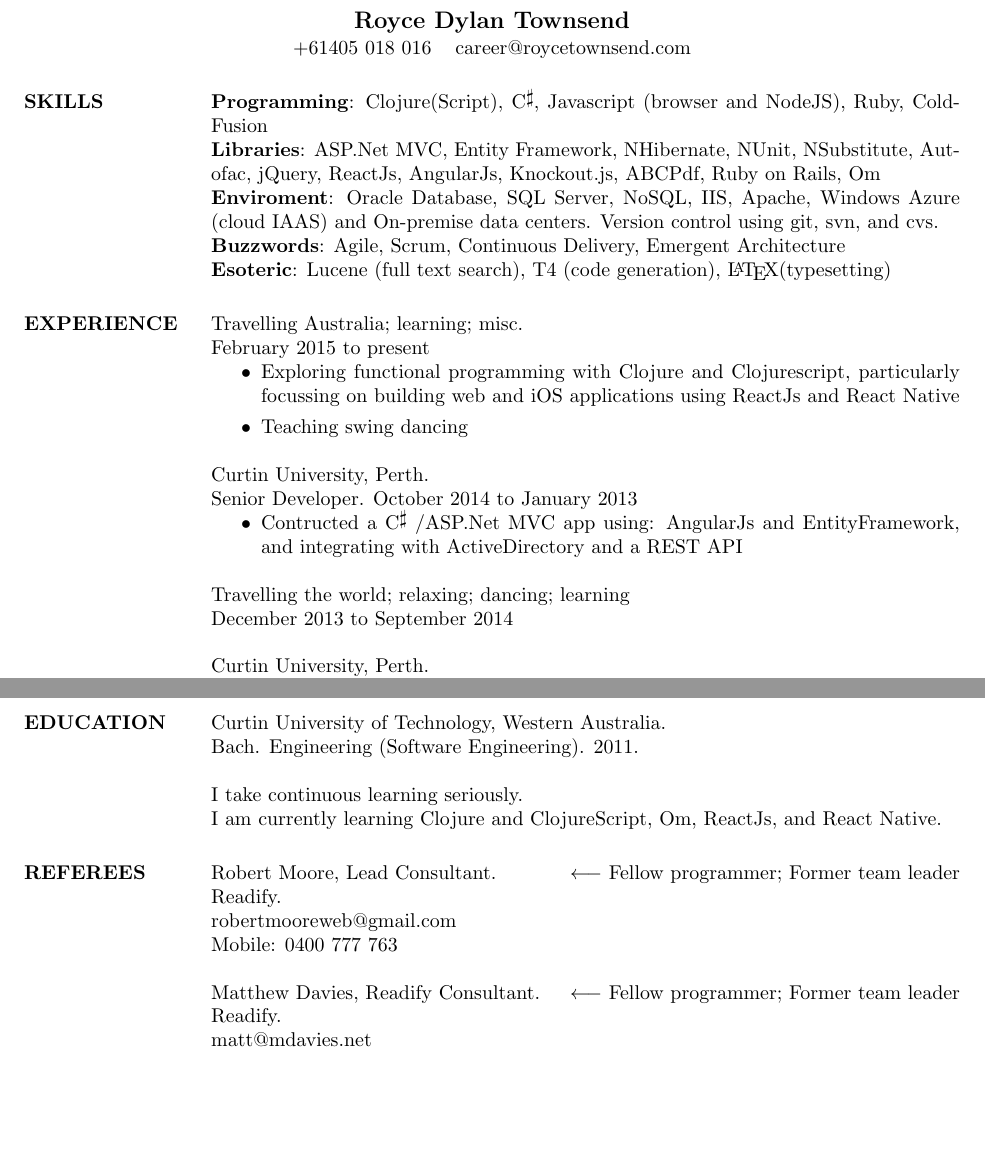
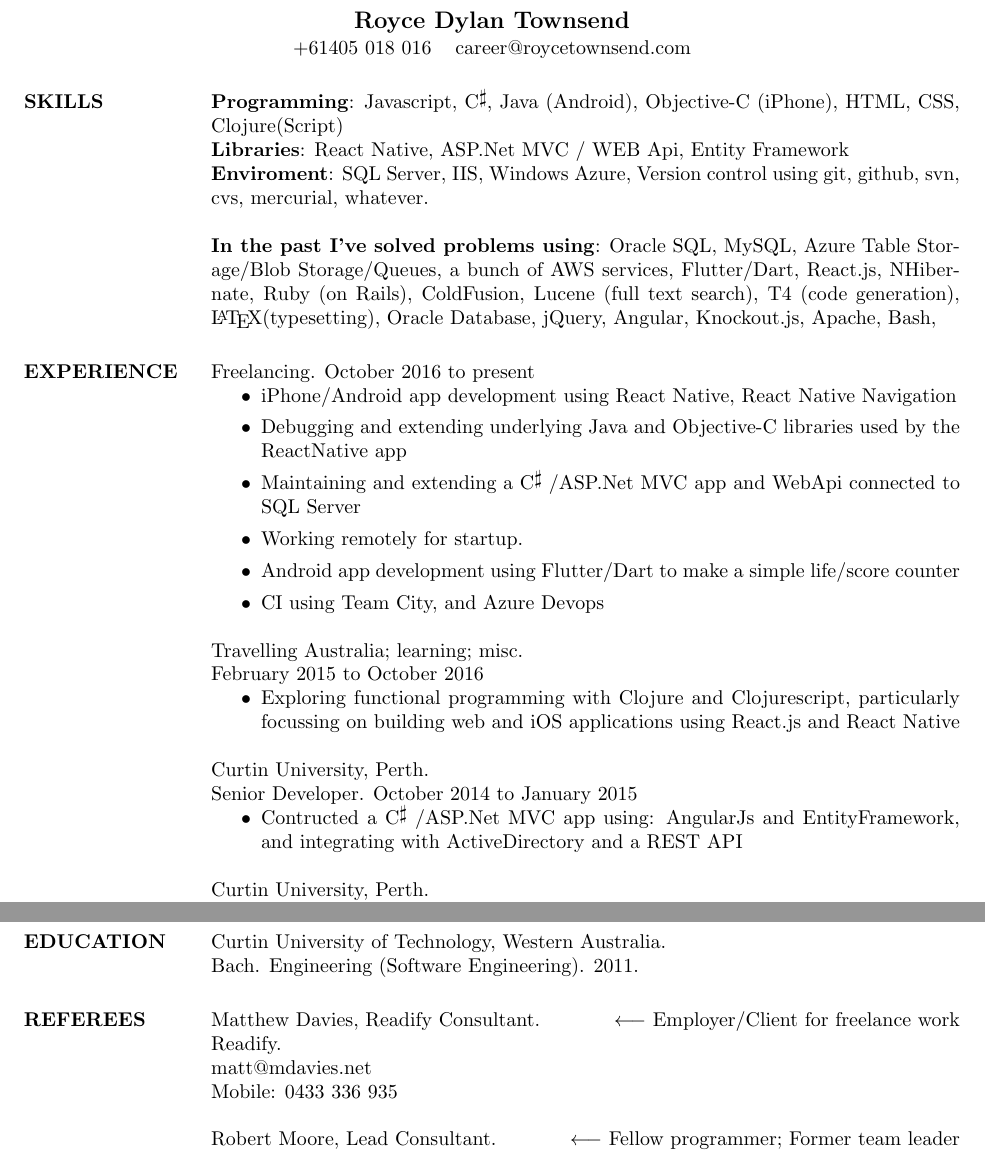
Before and after one commit to Royce/resume, a LaTeX CV (resume.tex): two parts of pages 1 and 2 of 2, joined at a grey line, cut so that both start at the same text, the shorter picture padded with empty space. Compiled offline with pdfLaTeX.

Commit message:
Updating currently used skills and adding current job.

```diff
--- a/resume.tex
+++ b/resume.tex
@@ -22,32 +22,38 @@
 
   \section{SKILLS}
   \textbf{Programming}:
-    Clojure(Script), \Csharp, Javascript (browser and NodeJS), Ruby, ColdFusion\\
+    Javascript, \Csharp, Java (Android), Objective-C (iPhone), HTML, CSS, Clojure(Script)\\
   \textbf{Libraries}:
-    ASP.Net MVC, Entity Framework, NHibernate, NUnit, NSubstitute, Autofac, jQuery, ReactJs, AngularJs, Knockout.js, ABCPdf, Ruby on Rails, Om\\
+    React Native, ASP.Net MVC / WEB Api, Entity Framework\\
   \textbf{Enviroment}:
-    Oracle Database, SQL Server, NoSQL, IIS, Apache, Windows Azure (cloud IAAS) and On-premise data centers. Version control using git, svn, and cvs.\\
-  \textbf{Buzzwords}:
-    Agile, Scrum, Continuous Delivery, Emergent Architecture\\
-  \textbf{Esoteric}:
-    Lucene (full text search), T4 (code generation), \LaTeX (typesetting)
+    SQL Server, IIS, Windows Azure,
+    Version control using git, github, svn, cvs, mercurial, whatever.\\
+  \\
+  \textbf{In the past I've solved problems using}:
+    Oracle SQL, MySQL, Azure Table Storage/Blob Storage/Queues, a bunch of AWS services, Flutter/Dart, React.js, NHibernate, Ruby (on Rails), ColdFusion, Lucene (full text search), T4 (code generation), \LaTeX (typesetting), Oracle Database, jQuery, Angular, Knockout.js, Apache, Bash,
 
   \section{EXPERIENCE}
+  Freelancing. October 2016 to present
+  \begin{itemize}
+    \item iPhone/Android app development using React Native, React Native Navigation
+    \item Debugging and extending underlying Java and Objective-C libraries used by the ReactNative app
+    \item Maintaining and extending a \Csharp\ /ASP.Net MVC app and WebApi connected to SQL Server
+    \item Working remotely for startup.
+    \item Android app development using Flutter/Dart to make a simple life/score counter
+    \item CI using Team City, and Azure Devops
+  \end{itemize}
+
   Travelling Australia; learning; misc.\\
-  February 2015 to present
+  February 2015 to October 2016
   \begin{itemize}
-    \item Exploring functional programming with Clojure and Clojurescript, particularly focussing on building web and iOS applications using ReactJs and React Native
-    \item Teaching swing dancing
+    \item Exploring functional programming with Clojure and Clojurescript, particularly focussing on building web and iOS applications using React.js and React Native
   \end{itemize}
 
   Curtin University, Perth.\\
-  Senior Developer. October 2014 to January 2013
+  Senior Developer. October 2014 to January 2015
   \begin{itemize}
     \item Contructed a \Csharp\ /ASP.Net MVC app using: AngularJs and EntityFramework, and integrating with ActiveDirectory and a REST API
   \end{itemize}
-
-  Travelling the world; relaxing; dancing; learning\\
-  December 2013 to September 2014
 
   Curtin University, Perth.\\
   Senior Developer. September 2013 to November 2013
@@ -82,28 +88,22 @@
     \item Developing, designing and maintaining the website (CSS, HTML) and building an administration tool (Coldfusion)
   \end{itemize}
 
-  % \section{ACTIVITIES}
-  % Attended Yow! 2011 (Melbourne),
-  % Member of Perth Agile usergroup
-
   \section{EDUCATION}
   Curtin University of Technology, Western Australia. \\
   Bach. Engineering (Software Engineering). 2011.
 
-  I take continuous learning seriously.\\I am currently learning Clojure and ClojureScript, Om, ReactJs, and React Native.
-
   \section{REFEREES}
+  Matthew Davies, Readify Consultant.
+  \hfill $\longleftarrow$ Employer/Client for freelance work\\
+  Readify. \\
+  matt@mdavies.net  \\
+  Mobile: 0433 336 935 \\
+  \\
   Robert Moore, Lead Consultant.
   \hfill $\longleftarrow$ Fellow programmer; Former team leader\\
   Readify. \\
   robertmooreweb@gmail.com \\
   Mobile: 0400 777 763 \\
-  \\
-  Matthew Davies, Readify Consultant.
-  \hfill $\longleftarrow$ Fellow programmer; Former team leader\\
-  Readify. \\
-  matt@mdavies.net  \\
-  Mobile: 0433 336 935 \\
   \\
 
 \end{resume}
```
Also changed, not shown: resume.pdf, resume.tex (3 more changed lines).
